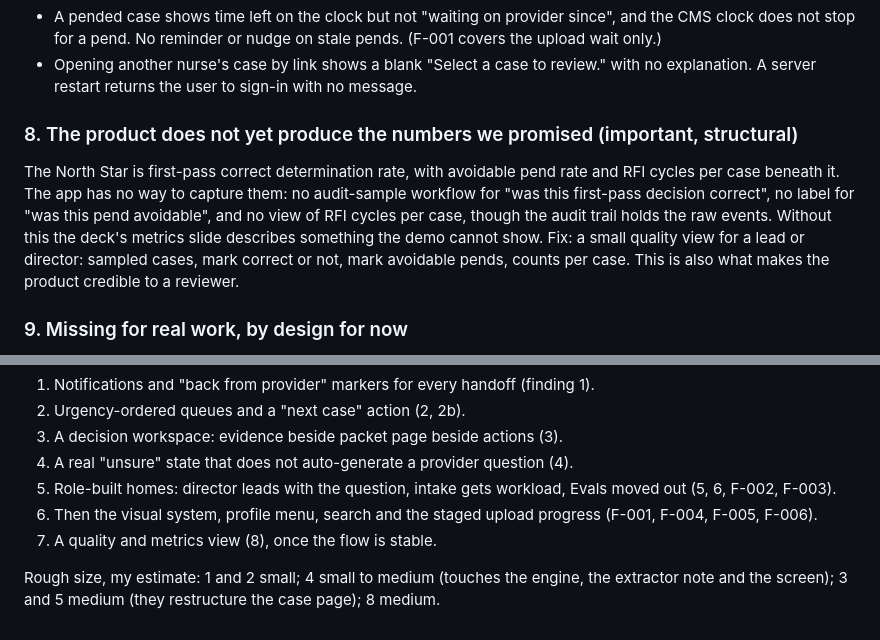
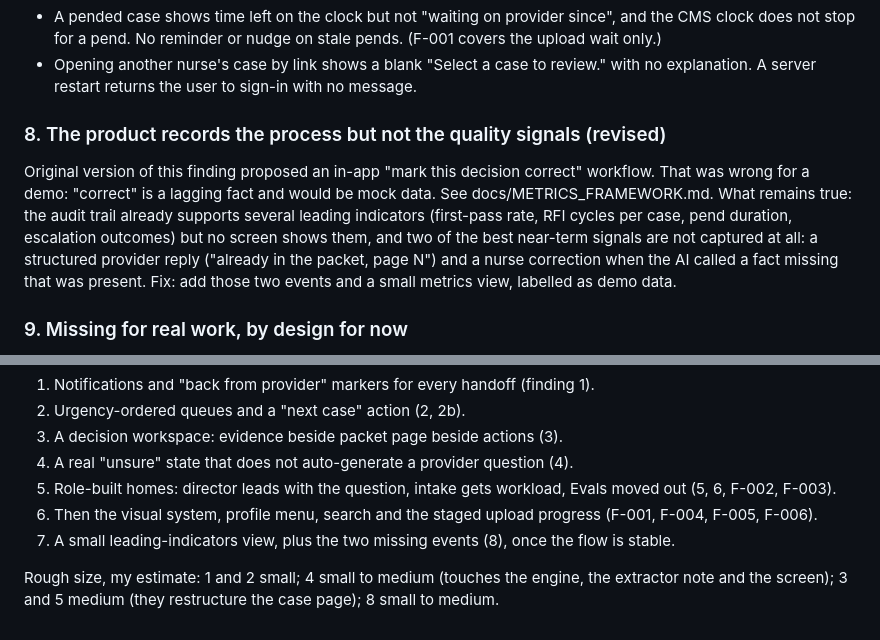
Before and after one commit to nishamishra12/humana-pa-prototype, a Markdown page: docs/UX_CRITIQUE.md, 2 parts joined by grey strips. GitHub-like rendering.

Commit message:
Add metrics framework (North Star, leading, lagging); revise UX critique finding 8
Co-Authored-By: Claude Sonnet 5.5 <noreply@anthropic.com>

```diff
--- a/docs/UX_CRITIQUE.md
+++ b/docs/UX_CRITIQUE.md
@@ -96,14 +96,15 @@ next case; intake: unassigned and workload). Move Evals out of the operational n
 - Opening another nurse's case by link shows a blank "Select a case to review." with no
   explanation. A server restart returns the user to sign-in with no message.
 
-### 8. The product does not yet produce the numbers we promised (important, structural)
-The North Star is first-pass correct determination rate, with avoidable pend rate and RFI
-cycles per case beneath it. The app has no way to capture them: no audit-sample workflow for
-"was this first-pass decision correct", no label for "was this pend avoidable", and no view of
-RFI cycles per case, though the audit trail holds the raw events. Without this the deck's
-metrics slide describes something the demo cannot show.
-Fix: a small quality view for a lead or director: sampled cases, mark correct or not, mark
-avoidable pends, counts per case. This is also what makes the product credible to a reviewer.
+### 8. The product records the process but not the quality signals (revised)
+Original version of this finding proposed an in-app "mark this decision correct" workflow.
+That was wrong for a demo: "correct" is a lagging fact and would be mock data. See
+docs/METRICS_FRAMEWORK.md. What remains true: the audit trail already supports several leading
+indicators (first-pass rate, RFI cycles per case, pend duration, escalation outcomes) but no
+screen shows them, and two of the best near-term signals are not captured at all: a
+structured provider reply ("already in the packet, page N") and a nurse correction when the AI
+called a fact missing that was present.
+Fix: add those two events and a small metrics view, labelled as demo data.
 
 ### 9. Missing for real work, by design for now
 Provider-facing side of the pend loop (replies are simulated); member view (deliberately
@@ -131,7 +132,7 @@ would still lose the nurse's place and still send the wrong provider questions.
    (5, 6, F-002, F-003).
 6. Then the visual system, profile menu, search and the staged upload progress (F-001,
    F-004, F-005, F-006).
-7. A quality and metrics view (8), once the flow is stable.
+7. A small leading-indicators view, plus the two missing events (8), once the flow is stable.
 
 Rough size, my estimate: 1 and 2 small; 4 small to medium (touches the engine, the extractor
-note and the screen); 3 and 5 medium (they restructure the case page); 8 medium.
+note and the screen); 3 and 5 medium (they restructure the case page); 8 small to medium.
```
Also changed, not shown: docs/METRICS_FRAMEWORK.md (added, +114 -0 lines).
